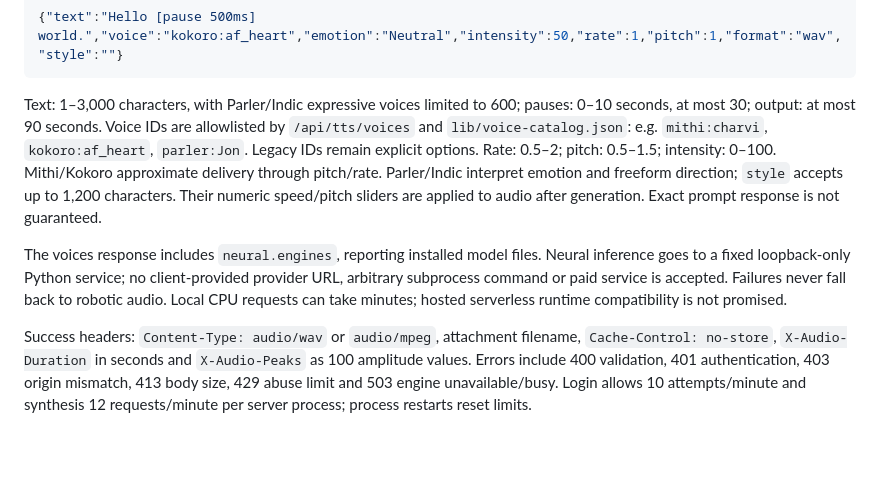
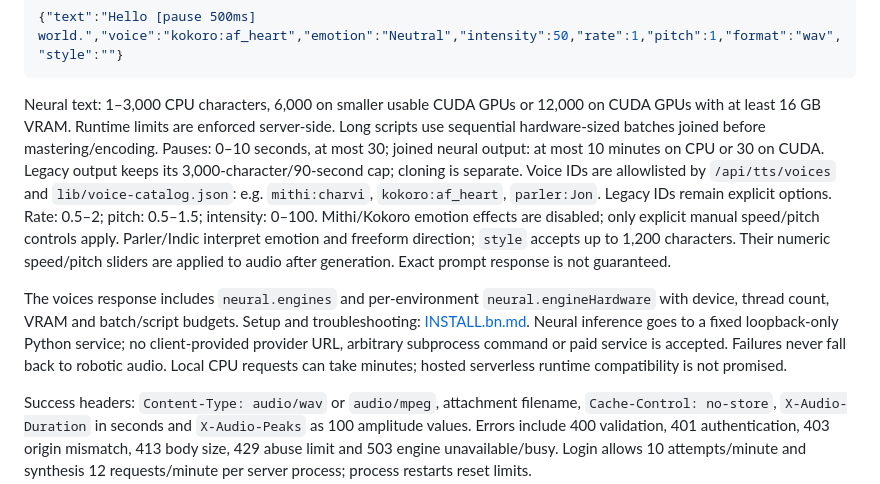
Before and after one commit to thanvi47/ByteminusVoiceStudio, a Markdown page: docs/API.md, the part around the change. Rendered like a GitHub page; blank space fills up the shorter version.

````diff
--- a/docs/API.md
+++ b/docs/API.md
@@ -27,8 +27,8 @@ Synthesis JSON:
 {"text":"Hello [pause 500ms] world.","voice":"kokoro:af_heart","emotion":"Neutral","intensity":50,"rate":1,"pitch":1,"format":"wav","style":""}
 ```
 
-Text: 1–3,000 characters, with Parler/Indic expressive voices limited to 600; pauses: 0–10 seconds, at most 30; output: at most 90 seconds. Voice IDs are allowlisted by `/api/tts/voices` and `lib/voice-catalog.json`: e.g. `mithi:charvi`, `kokoro:af_heart`, `parler:Jon`. Legacy IDs remain explicit options. Rate: 0.5–2; pitch: 0.5–1.5; intensity: 0–100. Mithi/Kokoro approximate delivery through pitch/rate. Parler/Indic interpret emotion and freeform direction; `style` accepts up to 1,200 characters. Their numeric speed/pitch sliders are applied to audio after generation. Exact prompt response is not guaranteed.
+Neural text: 1–3,000 CPU characters, 6,000 on smaller usable CUDA GPUs or 12,000 on CUDA GPUs with at least 16 GB VRAM. Runtime limits are enforced server-side. Long scripts use sequential hardware-sized batches joined before mastering/encoding. Pauses: 0–10 seconds, at most 30; joined neural output: at most 10 minutes on CPU or 30 on CUDA. Legacy output keeps its 3,000-character/90-second cap; cloning is separate. Voice IDs are allowlisted by `/api/tts/voices` and `lib/voice-catalog.json`: e.g. `mithi:charvi`, `kokoro:af_heart`, `parler:Jon`. Legacy IDs remain explicit options. Rate: 0.5–2; pitch: 0.5–1.5; intensity: 0–100. Mithi/Kokoro emotion effects are disabled; only explicit manual speed/pitch controls apply. Parler/Indic interpret emotion and freeform direction; `style` accepts up to 1,200 characters. Their numeric speed/pitch sliders are applied to audio after generation. Exact prompt response is not guaranteed.
 
-The voices response includes `neural.engines`, reporting installed model files. Neural inference goes to a fixed loopback-only Python service; no client-provided provider URL, arbitrary subprocess command or paid service is accepted. Failures never fall back to robotic audio. Local CPU requests can take minutes; hosted serverless runtime compatibility is not promised.
+The voices response includes `neural.engines` and per-environment `neural.engineHardware` with device, thread count, VRAM and batch/script budgets. Setup and troubleshooting: [INSTALL.bn.md](INSTALL.bn.md). Neural inference goes to a fixed loopback-only Python service; no client-provided provider URL, arbitrary subprocess command or paid service is accepted. Failures never fall back to robotic audio. Local CPU requests can take minutes; hosted serverless runtime compatibility is not promised.
 
 Success headers: `Content-Type: audio/wav` or `audio/mpeg`, attachment filename, `Cache-Control: no-store`, `X-Audio-Duration` in seconds and `X-Audio-Peaks` as 100 amplitude values. Errors include 400 validation, 401 authentication, 403 origin mismatch, 413 body size, 429 abuse limit and 503 engine unavailable/busy. Login allows 10 attempts/minute and synthesis 12 requests/minute per server process; process restarts reset limits.
````
Also changed, not shown: README.md (+19 -8 lines), docs/INSTALL.bn.md (added, +140 -0 lines), docs/SEO.md (added, +22 -0 lines), public/social-card.png (added), 14 other files.
